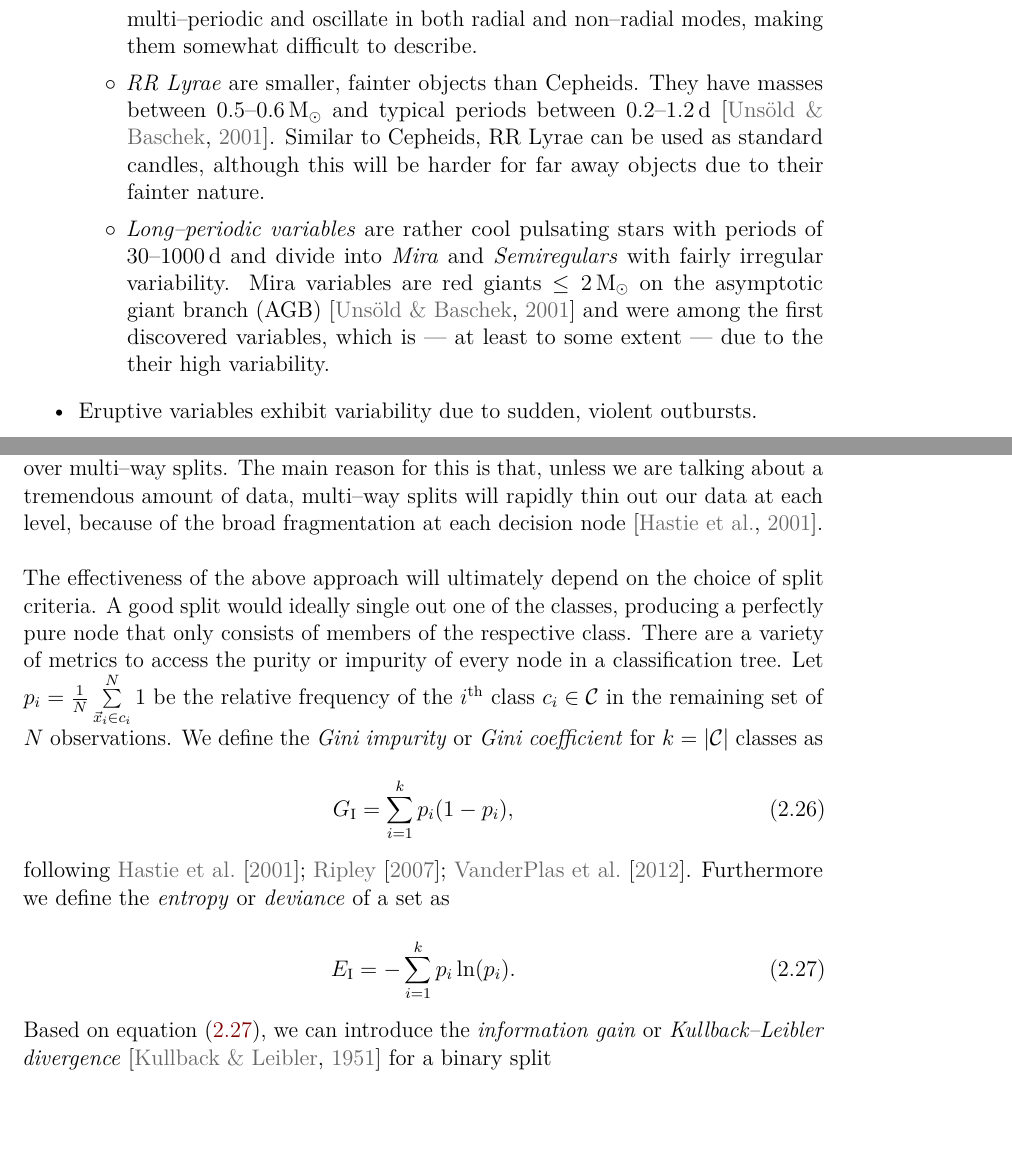
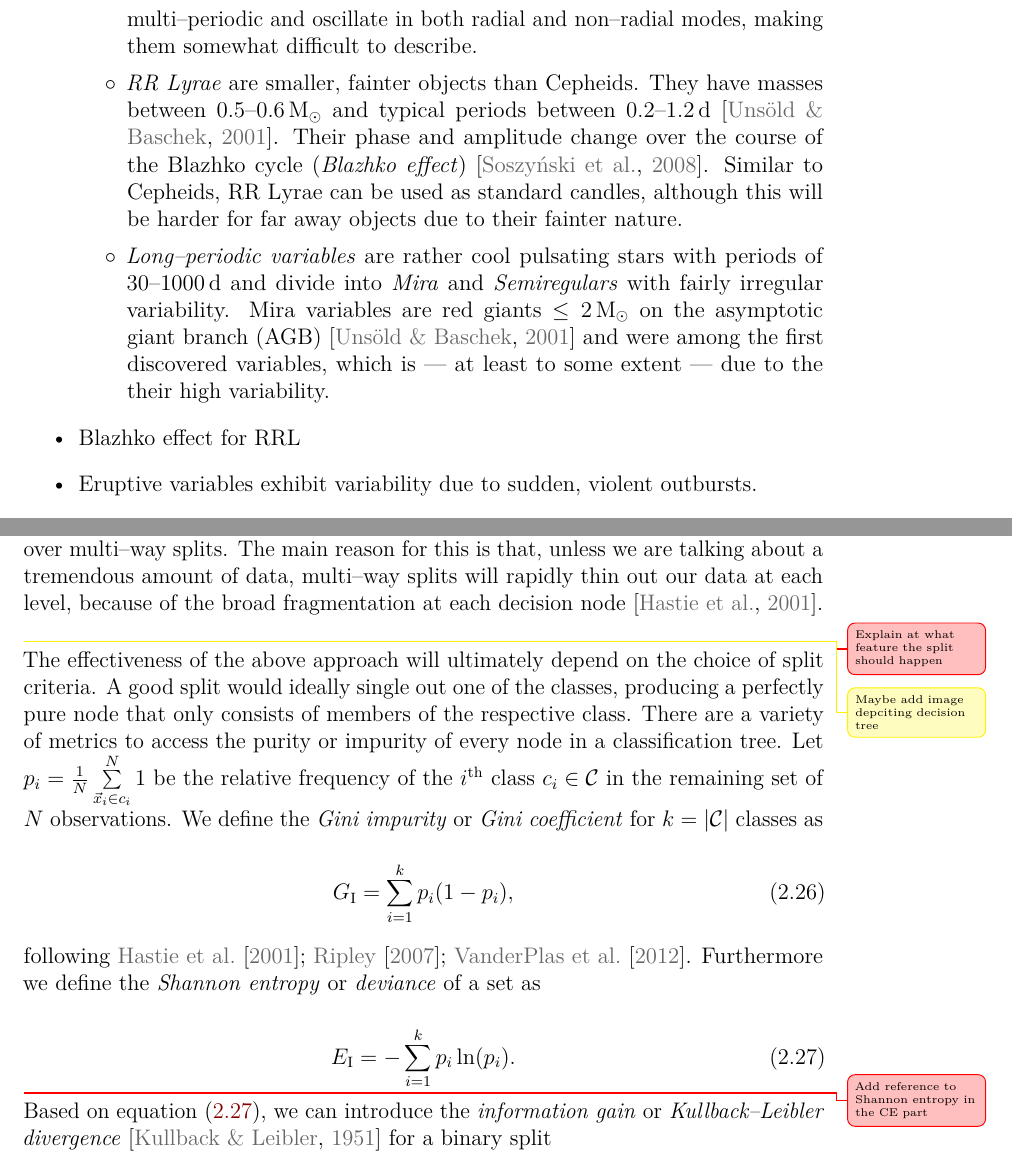
Before and after one commit to carlosal1015/variability-classifier-latex, a LaTeX thesis (thesis.tex, which reads chapters/theory.tex): two parts of pages 10 and 22 of 47, joined at a grey line, cut so that both start at the same text, the shorter picture padded with empty space. Compiled offline with pdfLaTeX.

Commit message:
Update theory

```diff
--- a/chapters/theory.tex
+++ b/chapters/theory.tex
@@ -35,12 +35,13 @@ There are a lot of different types of pulsating variables, but  some of the more
 	assuming negligible interstellar absorption \citep{hanslmeier2007}. This turned out to be invaluable, and was an important contribution to astronomy.\todo{Insert equation}
 	\item \emph{$\delta$-Scuti} stars or \emph{Dwarf Cepheids} are short--periodic ($0.7$--$5.0 \, \unit{h}$) variables with small amplitudes and typical masses of $1$--$2 \, \unit{M_\odot}$. They are usually multi--periodic and oscillate in both radial and non--radial modes, making them somewhat difficult to describe.
 	% Dwarf cepheids
-	\item \emph{RR Lyrae} are smaller, fainter objects than Cepheids. They have masses between $0.5$--$0.6 \, \unit{M_\odot}$ and typical periods between $0.2 $--$1.2 \, \unit{d}$ \citep{unsoeld2001}. Similar to Cepheids, RR Lyrae can be used as standard candles, although this will be harder for far away objects due to their fainter nature.
+	\item \emph{RR Lyrae} are smaller, fainter objects than Cepheids. They have masses between $0.5$--$0.6 \, \unit{M_\odot}$ and typical periods between $0.2 $--$1.2 \, \unit{d}$ \citep{unsoeld2001}. Their phase and amplitude change over the course of the Blazhko cycle (\emph{Blazhko effect}) \citep{soszy2008}. Similar to Cepheids, RR Lyrae can be used as standard candles, although this will be harder for far away objects due to their fainter nature.
 	% Also known as "cluster Cepheids" because they commonly occur in globular clusters
 	\item \emph{Long--periodic variables} are rather cool pulsating stars with periods of $30$--$1000 \, \unit{d}$ and divide into \emph{Mira} and \emph{Semiregulars} with fairly irregular variability. Mira variables are red giants $\le 2 \, \unit{M_\odot}$ on the asymptotic giant branch (AGB) \citep{unsoeld2001} and were among the first discovered variables, which is --- at least to some extent --- due to the their high variability.
 	% Mira, and Semiregulars
 	\end{itemize}
 
+\item{Blazhko effect for RRL}
 \item Eruptive variables exhibit variability due to sudden, violent outbursts.
 \item Catalysmic \& Explosive variables $\cdots$
 \todo{Explain Catalysmic, explosive, eruoptive variables}
@@ -390,3 +387,4 @@ Technically, SVMs are restricted to binary classification problems, that is data
 Decision trees\footnote{There are a variety of slightly different algorithms for tree construction (ID3, C4.5, \etc), splitting, pre-- and post--processing described in the literature. Unless otherwise noted, we will talk about \emph{Classification and Regression Trees} (CART) as described by \citet{breiman1984}.} \citep{breiman1984} are presumably the most intuitive way to subdivide data into different classes, and consequently most likely the way humans would tackle classification problems. The basic idea is to iteratively split the training set during the training process into exactly two subsets by asking a sequence of binary questions, until some predefined stop criteria is satisfied. This procedure, called \emph{recursive partitioning}, gives rise to a \emph{decision tree} consisting of inner nodes with exactly two children, representing split decisions, and leaf nodes representing labels.\footnote{This very structure is called a \emph{full binary tree} in  theoretical computer science and its properties are well characterized \citep{knuth1981}. This of course also means that efficient memory representations exist for such an entity.} With every split the tree grows deeper, and the remaining feature set becomes smaller. In the end, given some testing data $\trainingdata$, classification is performed simply by walking down the tree, and the corresponding label $\hat y_i$ is given by the respective leaf node. Due to the nature of binary questions, all branches are ``mutually distinct and exhaustive'' \citep{duda2001}, so exactly one branch will be followed, which means that $\hat y_i$ is unambiguous. One might wonder why binary splits are preferred over multi--way splits. The main reason for this is that, unless we are talking about a tremendous amount of data, multi--way splits will rapidly thin out our data at each level, because of the broad fragmentation at each decision node \citep{hastie2001}. % Still we can achieve that with a series of binary splits...
 \\
 
+\todo{Explain at what feature the split should happen}
@@ -395,5 +391,5 @@ Decision trees\footnote{There are a variety of slightly different algorithms for
 
-% @IMAGE: Add image depicting decision tree
+\improvement{Maybe add image depciting decision tree}
 
 The effectiveness of the above approach will ultimately depend on the choice of split criteria. A good split would ideally single out one of the classes, producing a perfectly pure node that only consists of members of the respective class. There are a variety of metrics to access the purity or impurity of every node in a classification tree. Let $p_i = \frac{1}{N} \sum\limits_{\vec x_i \in c_i}^N 1$ be the relative frequency of the $i^{\text{th}}$ class $c_i \in \classes$ in the remaining set of $N$ observations. We define the \emph{Gini impurity} or \emph{Gini coefficient} for $k = |\classes|$ classes as
 
@@ -402,13 +398,14 @@ The effectiveness of the above approach will ultimately depend on the choice of
 G_{\text{I}} = \sum\limits_{i=1}^k p_i (1 - p_i),
 \end{equation}
 
-following \citet{astroML,hastie2001,ripley2007}. Furthermore we define the \emph{entropy} or \emph{deviance} of a set as
+following \citet{astroML,hastie2001,ripley2007}. Furthermore we define the \emph{Shannon entropy} or \emph{deviance} of a set as
 
 \begin{equation}
 \label{eq:entropy-impurity}
 E_{\text{I}} = - \sum\limits_{i=1}^k p_i \ln(p_i).
 \end{equation}
 
+\todo{Add reference to Shannon entropy in the CE part}
 Based on equation \eqref{eq:entropy-impurity}, we can introduce the \emph{information gain} or \emph{Kullback--Leibler divergence} \citep{kullback1951} for a binary split
 
 \begin{equation}
```
Also changed, not shown: chapters/theory.tex (20 more changed lines).
